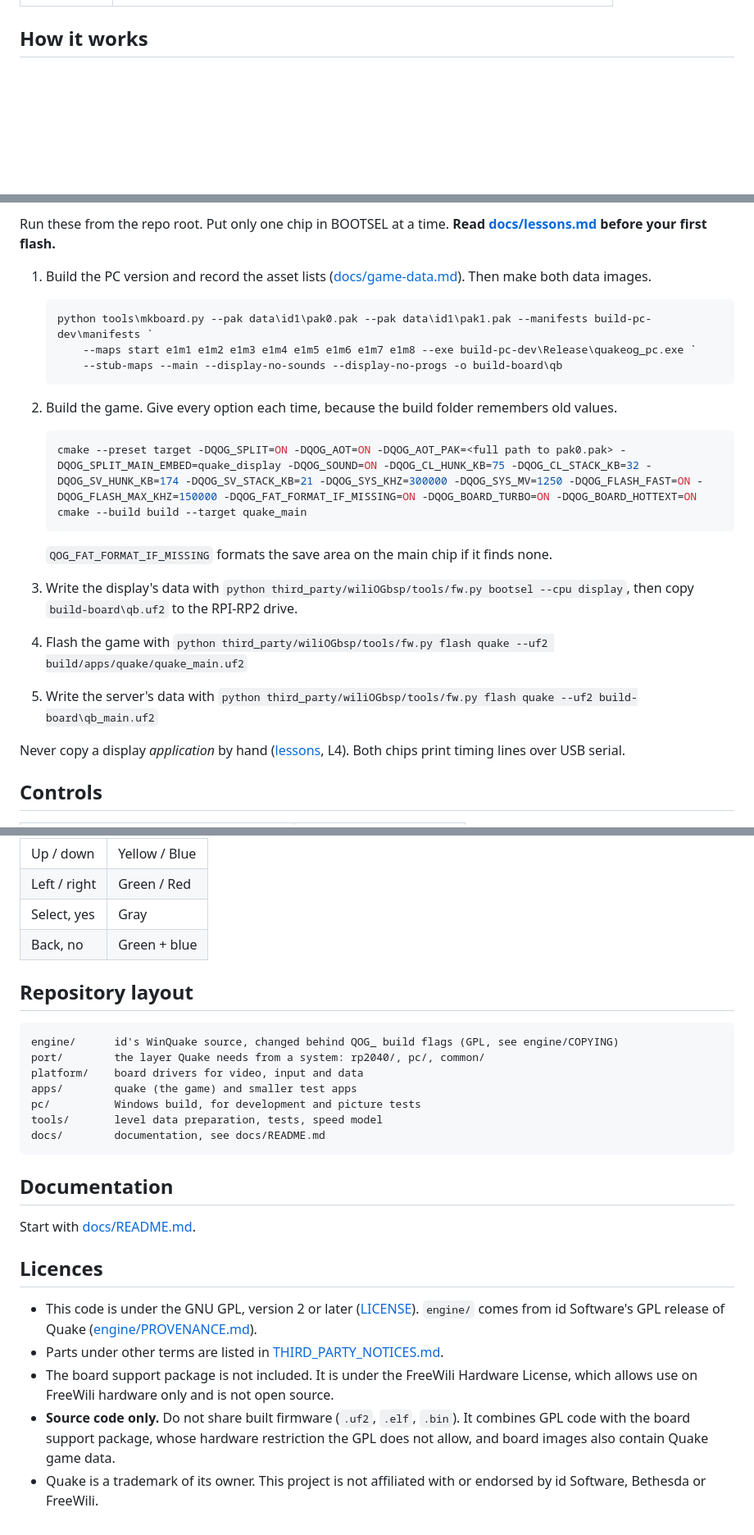
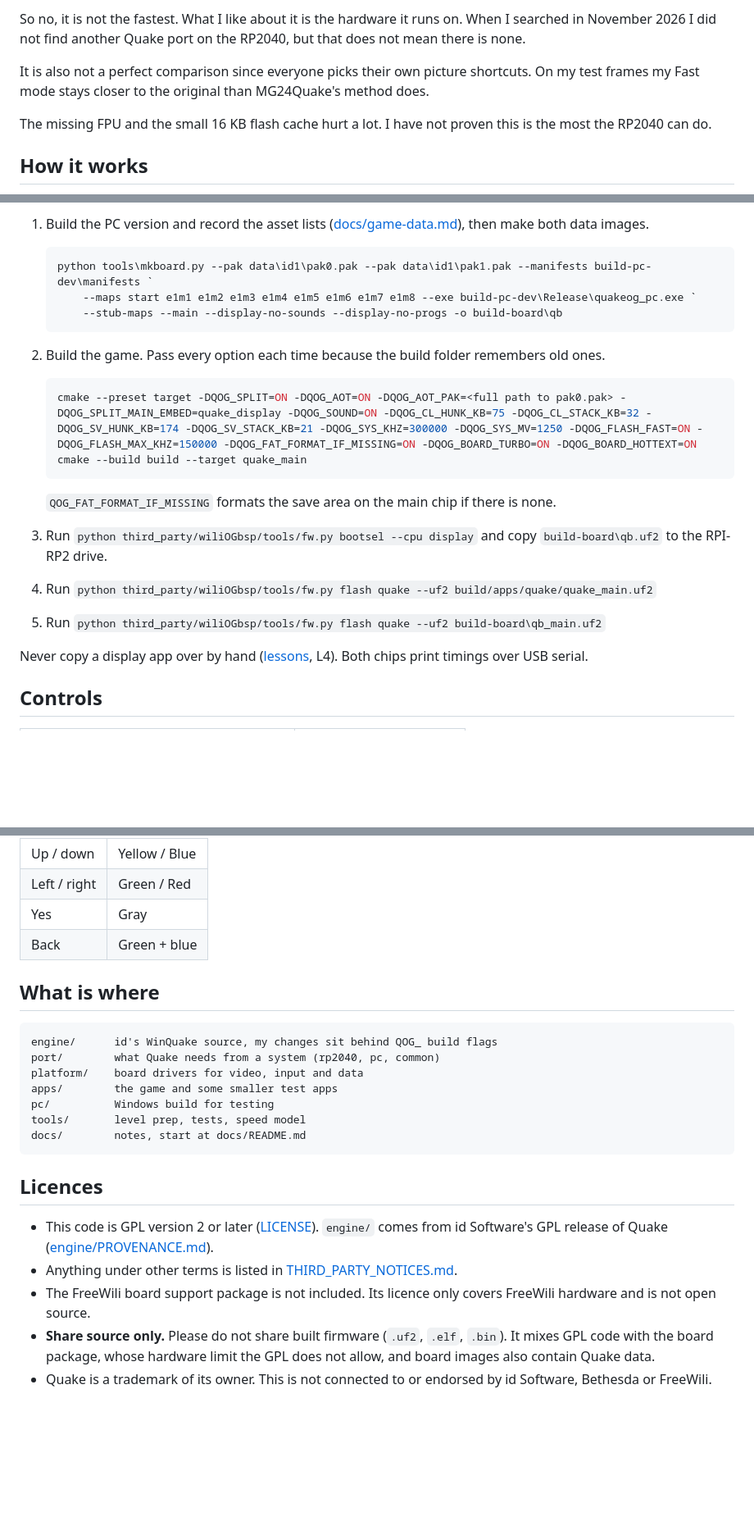
Before and after one commit to Dee-1862/quake-rp2040, a Markdown page: README.md, 3 parts joined by grey strips. Shown at 82% size. Drawn GitHub-style; blank space fills up the shorter version.

````diff
--- a/README.md
+++ b/README.md
@@ -22,3 +59,8 @@ New here? [docs/showcase.md](docs/showcase.md) explains why this is hard and how
+So no, it is not the fastest. What I like about it is the hardware it runs on. When I searched in November 2026 I did not find another Quake port on the RP2040, but that does not mean there is none.
+
+It is also not a perfect comparison since everyone picks their own picture shortcuts. On my test frames my Fast mode stays closer to the original than MG24Quake's method does.
+
+The missing FPU and the small 16 KB flash cache hurt a lot. I have not proven this is the most the RP2040 can do.
 
 ## How it works
 
@@ -164,7 +162,5 @@ If your board has never had the BSP's display bootloader, install it once (`fw b
 
-Run these from the repo root. Put only one chip in BOOTSEL at a time. **Read [docs/lessons.md](docs/lessons.md) before your first flash.**
-
-1. Build the PC version and record the asset lists ([docs/game-data.md](docs/game-data.md)). Then make both data images.
+1. Build the PC version and record the asset lists ([docs/game-data.md](docs/game-data.md)), then make both data images.
 
    ```powershell
    python tools\mkboard.py --pak data\id1\pak0.pak --pak data\id1\pak1.pak --manifests build-pc-dev\manifests `
@@ -172,20 +168,20 @@ Run these from the repo root. Put only one chip in BOOTSEL at a time. **Read [do
        --stub-maps --main --display-no-sounds --display-no-progs -o build-board\qb
    ```
 
-2. Build the game. Give every option each time, because the build folder remembers old values.
+2. Build the game. Pass every option each time because the build folder remembers old ones.
 
    ```bash
    cmake --preset target -DQOG_SPLIT=ON -DQOG_AOT=ON -DQOG_AOT_PAK=<full path to pak0.pak> -DQOG_SPLIT_MAIN_EMBED=quake_display -DQOG_SOUND=ON -DQOG_CL_HUNK_KB=75 -DQOG_CL_STACK_KB=32 -DQOG_SV_HUNK_KB=174 -DQOG_SV_STACK_KB=21 -DQOG_SYS_KHZ=300000 -DQOG_SYS_MV=1250 -DQOG_FLASH_FAST=ON -DQOG_FLASH_MAX_KHZ=150000 -DQOG_FAT_FORMAT_IF_MISSING=ON -DQOG_BOARD_TURBO=ON -DQOG_BOARD_HOTTEXT=ON
    cmake --build build --target quake_main
    ```
 
-   `QOG_FAT_FORMAT_IF_MISSING` formats the save area on the main chip if it finds none.
+   `QOG_FAT_FORMAT_IF_MISSING` formats the save area on the main chip if there is none.
 
-3. Write the display's data with `python third_party/wiliOGbsp/tools/fw.py bootsel --cpu display`, then copy `build-board\qb.uf2` to the RPI-RP2 drive.
-4. Flash the game with `python third_party/wiliOGbsp/tools/fw.py flash quake --uf2 build/apps/quake/quake_main.uf2`
-5. Write the server's data with `python third_party/wiliOGbsp/tools/fw.py flash quake --uf2 build-board\qb_main.uf2`
+3. Run `python third_party/wiliOGbsp/tools/fw.py bootsel --cpu display` and copy `build-board\qb.uf2` to the RPI-RP2 drive.
+4. Run `python third_party/wiliOGbsp/tools/fw.py flash quake --uf2 build/apps/quake/quake_main.uf2`
+5. Run `python third_party/wiliOGbsp/tools/fw.py flash quake --uf2 build-board\qb_main.uf2`
 
-Never copy a display *application* by hand ([lessons](docs/lessons.md), L4). Both chips print timing lines over USB serial.
+Never copy a display app over by hand ([lessons](docs/lessons.md), L4). Both chips print timings over USB serial.
 
 ## Controls
 
@@ -205,29 +201,25 @@ Never copy a display *application* by hand ([lessons](docs/lessons.md), L4). Bot
 | --- | --- |
 | Up / down | Yellow / Blue |
 | Left / right | Green / Red |
-| Select, yes | Gray |
-| Back, no | Green + blue |
+| Yes | Gray |
+| Back | Green + blue |
 
-## Repository layout
+## What is where
 
 ```
-engine/      id's WinQuake source, changed behind QOG_ build flags (GPL, see engine/COPYING)
-port/        the layer Quake needs from a system: rp2040/, pc/, common/
+engine/      id's WinQuake source, my changes sit behind QOG_ build flags
+port/        what Quake needs from a system (rp2040, pc, common)
 platform/    board drivers for video, input and data
-apps/        quake (the game) and smaller test apps
-pc/          Windows build, for development and picture tests
-tools/       level data preparation, tests, speed model
-docs/        documentation, see docs/README.md
+apps/        the game and some smaller test apps
+pc/          Windows build for testing
+tools/       level prep, tests, speed model
+docs/        notes, start at docs/README.md
 ```
-
-## Documentation
-
-Start with [docs/README.md](docs/README.md).
 
 ## Licences
 
-- This code is under the GNU GPL, version 2 or later ([LICENSE](LICENSE)). `engine/` comes from id Software's GPL release of Quake ([engine/PROVENANCE.md](engine/PROVENANCE.md)).
-- Parts under other terms are listed in [THIRD_PARTY_NOTICES.md](THIRD_PARTY_NOTICES.md).
-- The board support package is not included. It is under the FreeWili Hardware License, which allows use on FreeWili hardware only and is not open source.
-- **Source code only.** Do not share built firmware (`.uf2`, `.elf`, `.bin`). It combines GPL code with the board support package, whose hardware restriction the GPL does not allow, and board images also contain Quake game data.
-- Quake is a trademark of its owner. This project is not affiliated with or endorsed by id Software, Bethesda or FreeWili.
+- This code is GPL version 2 or later ([LICENSE](LICENSE)). `engine/` comes from id Software's GPL release of Quake ([engine/PROVENANCE.md](engine/PROVENANCE.md)).
+- Anything under other terms is listed in [THIRD_PARTY_NOTICES.md](THIRD_PARTY_NOTICES.md).
+- The FreeWili board support package is not included. Its licence only covers FreeWili hardware and is not open source.
+- **Share source only.** Please do not share built firmware (`.uf2`, `.elf`, `.bin`). It mixes GPL code with the board package, whose hardware limit the GPL does not allow, and board images also contain Quake data.
+- Quake is a trademark of its owner. This is not connected to or endorsed by id Software, Bethesda or FreeWili.
````
Also changed, not shown: other parts of README.md (+89 -96 lines), docs/img/gib.png (added), docs/img/hall.png (added), docs/img/logo.png (added), docs/img/ogre.png (added), docs/img/scrag.png (added), docs/img/shot.png (added).
